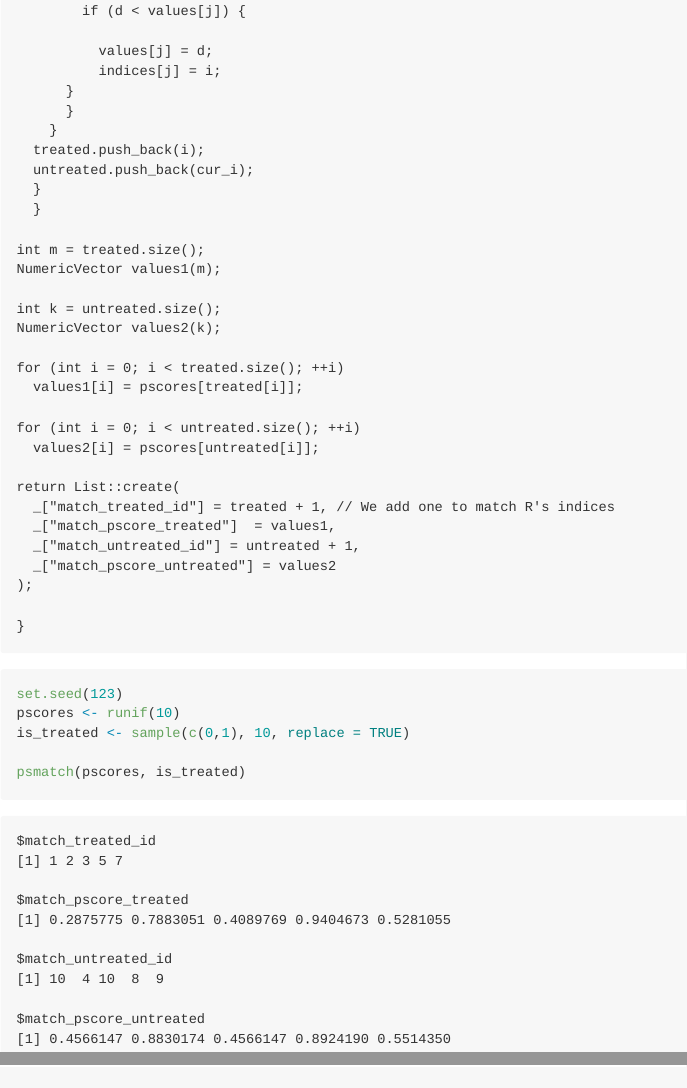
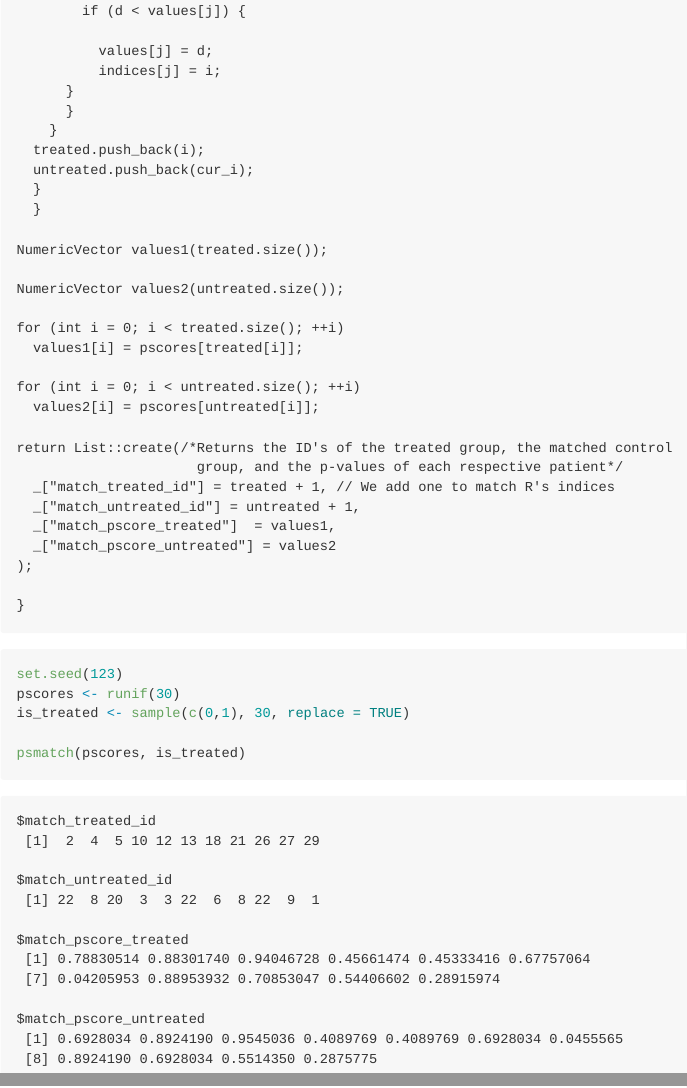
Before and after one commit to KPDuBose/PHS-70445-homework-KPDuBose, a Quarto document (homework-2-KPDuBose.qmd): the page in a window 1100 px wide, from 4780 px down, and a second part further down, joined at a grey line. The pictures show the output file homework-2-KPDuBose.md that the author committed with the source, drawn offline in the style of GitHub.

Commit message:
Homework 2 submission. https://github.com/UofUEpiBio/PHS7045-advanced-programming/issues/10 @gvegayon @chipmanj

````diff
--- a/homework-2-KPDuBose.qmd
+++ b/homework-2-KPDuBose.qmd
@@ -204,11 +204,9 @@ for (int i = 0; i < n; i++){
   }
   }
 
-int m = treated.size();
-NumericVector values1(m);
+NumericVector values1(treated.size());
 
-int k = untreated.size();
-NumericVector values2(k);
+NumericVector values2(untreated.size());
 
 for (int i = 0; i < treated.size(); ++i)
   values1[i] = pscores[treated[i]];
@@ -216,10 +214,11 @@ for (int i = 0; i < treated.size(); ++i)
 for (int i = 0; i < untreated.size(); ++i)
   values2[i] = pscores[untreated[i]];
 
-return List::create(
+return List::create(/*Returns the ID's of the treated group, the matched control
+                      group, and the p-values of each respective patient*/
   _["match_treated_id"] = treated + 1, // We add one to match R's indices
+  _["match_untreated_id"] = untreated + 1,
   _["match_pscore_treated"]  = values1,
-  _["match_untreated_id"] = untreated + 1,
   _["match_pscore_untreated"] = values2
 );
 
@@ -229,8 +228,8 @@ return List::create(
 
 ```{r}
 set.seed(123)
-pscores <- runif(10)
-is_treated <- sample(c(0,1), 10, replace = TRUE)
+pscores <- runif(30)
+is_treated <- sample(c(0,1), 30, replace = TRUE)
 
 psmatch(pscores, is_treated)
 ```
````
Also changed, not shown: homework-2-KPDuBose.md, homework-2-KPDuBose.qmd (4 more changed lines).
